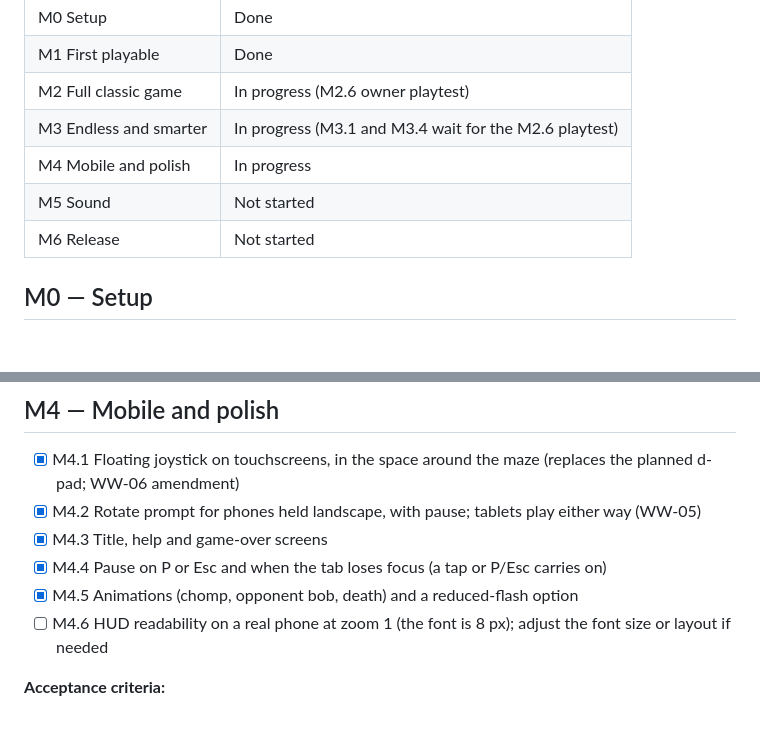
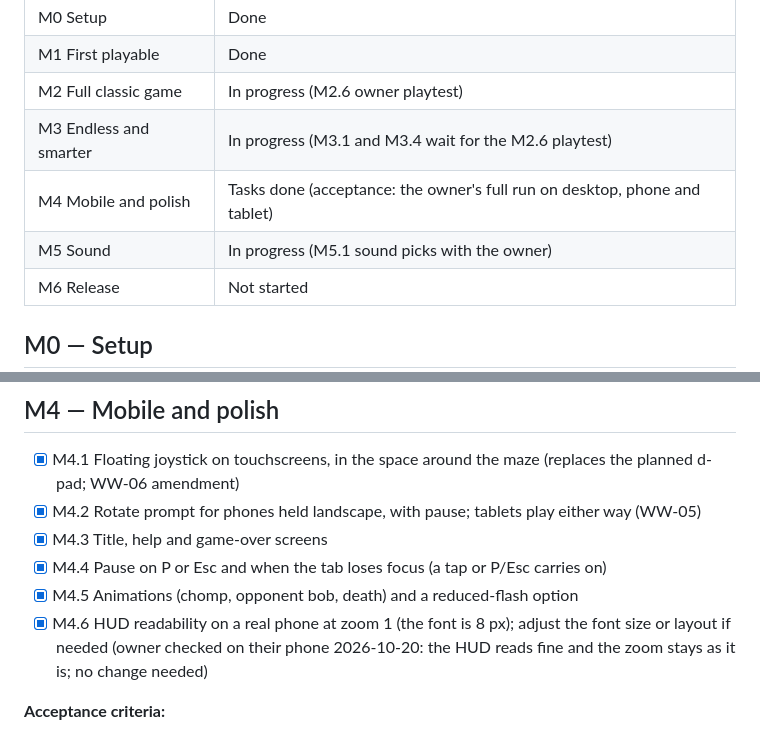
Before and after one commit to soncsec/waka-waka, a Markdown page: ROADMAP.md, 2 parts joined by grey strips. Rendered like a GitHub page; blank space fills up the shorter version.

Commit message:
Tick M4.6 after the owner's phone check
Co-Authored-By: Claude Opus 5.5 <noreply@anthropic.com>
Claude-Session: https://claude.ai/code/session_01A9n1vFoJKUr5yx4M59oWAy

```diff
--- a/ROADMAP.md
+++ b/ROADMAP.md
@@ -8,8 +8,8 @@
 | M1 First playable | Done |
 | M2 Full classic game | In progress (M2.6 owner playtest) |
 | M3 Endless and smarter | In progress (M3.1 and M3.4 wait for the M2.6 playtest) |
-| M4 Mobile and polish | In progress |
-| M5 Sound | Not started |
+| M4 Mobile and polish | Tasks done (acceptance: the owner's full run on desktop, phone and tablet) |
+| M5 Sound | In progress (M5.1 sound picks with the owner) |
 | M6 Release | Not started |
 
 ## M0 — Setup
@@ -72,7 +72,7 @@
 - [x] M4.3 Title, help and game-over screens
 - [x] M4.4 Pause on P or Esc and when the tab loses focus (a tap or P/Esc carries on)
 - [x] M4.5 Animations (chomp, opponent bob, death) and a reduced-flash option
-- [ ] M4.6 HUD readability on a real phone at zoom 1 (the font is 8 px); adjust the font size or layout if needed
+- [x] M4.6 HUD readability on a real phone at zoom 1 (the font is 8 px); adjust the font size or layout if needed (owner checked on their phone 2026-10-20: the HUD reads fine and the zoom stays as it is; no change needed)
 
 **Acceptance criteria:**
 - The owner plays a full run on desktop, a phone and a tablet without help.
```
